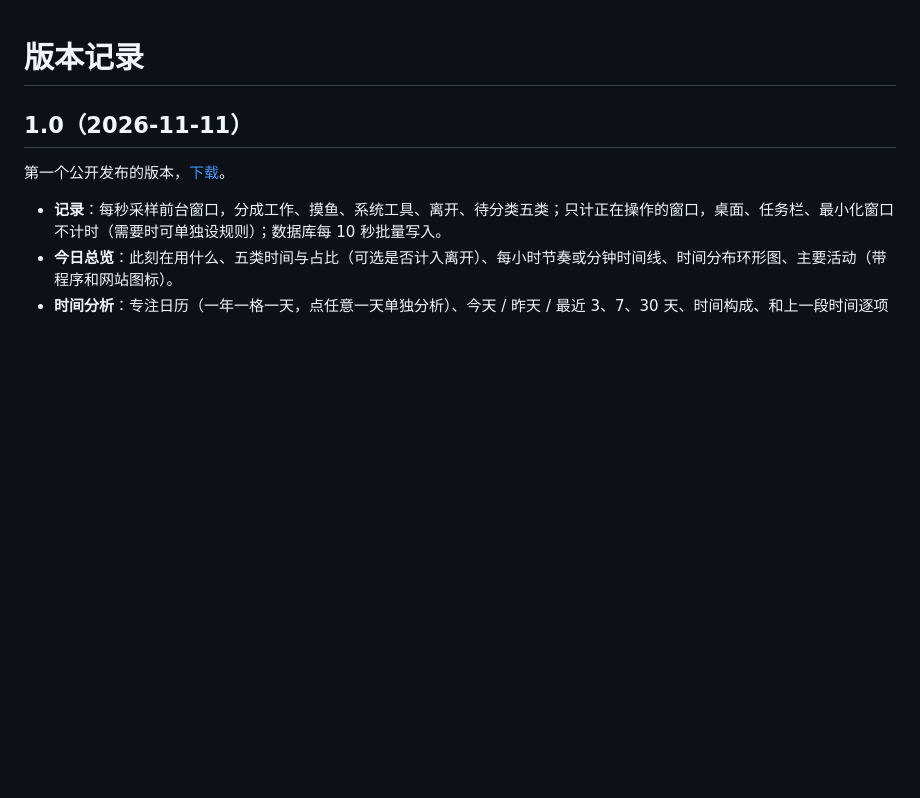
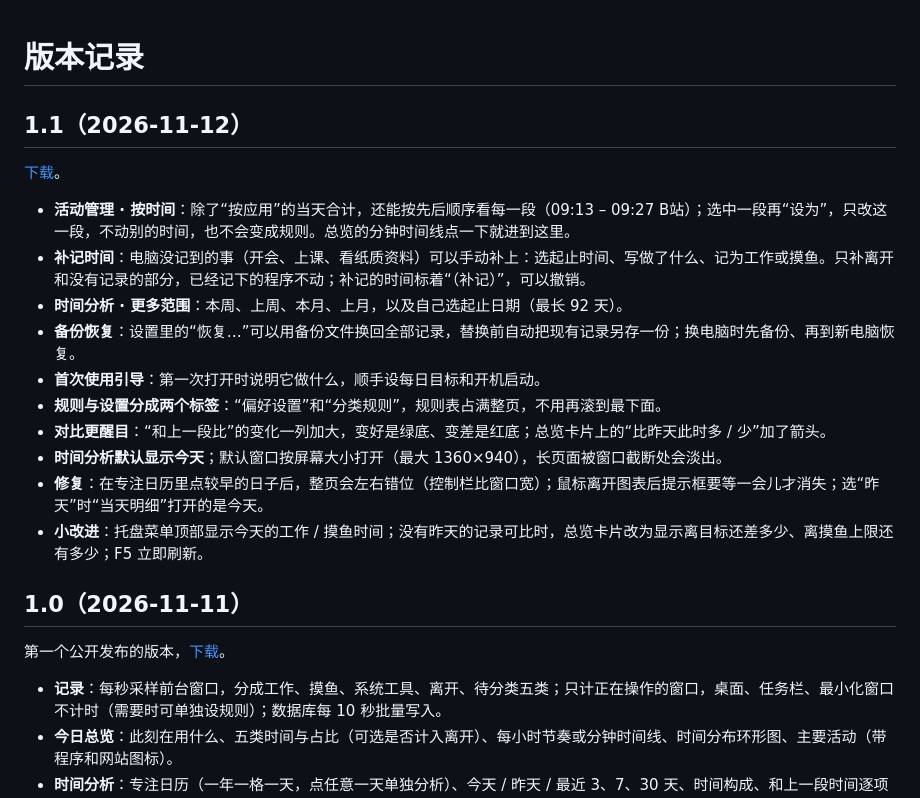
Before and after one commit to Toby-Qian/focus-time-assistant, a Markdown page: CHANGELOG.md, the part around the change. Drawn GitHub-style; blank space fills up the shorter version.

```diff
--- a/CHANGELOG.md
+++ b/CHANGELOG.md
@@ -1,4 +1,19 @@
 # 版本记录
+
+## 1.1（2026-11-12）
+
+[下载](https://github.com/Toby-Qian/focus-time-assistant/releases/tag/v1.1.0)。
+
+- **活动管理 · 按时间**：除了“按应用”的当天合计，还能按先后顺序看每一段（09:13 – 09:27 B站）；选中一段再“设为”，只改这一段，不动别的时间，也不会变成规则。总览的分钟时间线点一下就进到这里。
+- **补记时间**：电脑没记到的事（开会、上课、看纸质资料）可以手动补上：选起止时间、写做了什么、记为工作或摸鱼。只补离开和没有记录的部分，已经记下的程序不动；补记的时间标着“（补记）”，可以撤销。
+- **时间分析 · 更多范围**：本周、上周、本月、上月，以及自己选起止日期（最长 92 天）。
+- **备份恢复**：设置里的“恢复…”可以用备份文件换回全部记录，替换前自动把现有记录另存一份；换电脑时先备份、再到新电脑恢复。
+- **首次使用引导**：第一次打开时说明它做什么，顺手设每日目标和开机启动。
+- **规则与设置分成两个标签**：“偏好设置”和“分类规则”，规则表占满整页，不用再滚到最下面。
+- **对比更醒目**：“和上一段比”的变化一列加大，变好是绿底、变差是红底；总览卡片上的“比昨天此时多 / 少”加了箭头。
+- **时间分析默认显示今天**；默认窗口按屏幕大小打开（最大 1360×940），长页面被窗口截断处会淡出。
+- **修复**：在专注日历里点较早的日子后，整页会左右错位（控制栏比窗口宽）；鼠标离开图表后提示框要等一会儿才消失；选“昨天”时“当天明细”打开的是今天。
+- **小改进**：托盘菜单顶部显示今天的工作 / 摸鱼时间；没有昨天的记录可比时，总览卡片改为显示离目标还差多少、离摸鱼上限还有多少；F5 立即刷新。
 
 ## 1.0（2026-11-11）
 
```
Also changed, not shown: README.md (+8 -4 lines), docs/screenshots/analysis.png, docs/screenshots/analysis_day.png, docs/screenshots/manager.png, docs/screenshots/manager_time.png (added), docs/screenshots/overview.png, docs/screenshots/reminder.png, 10 other files.
